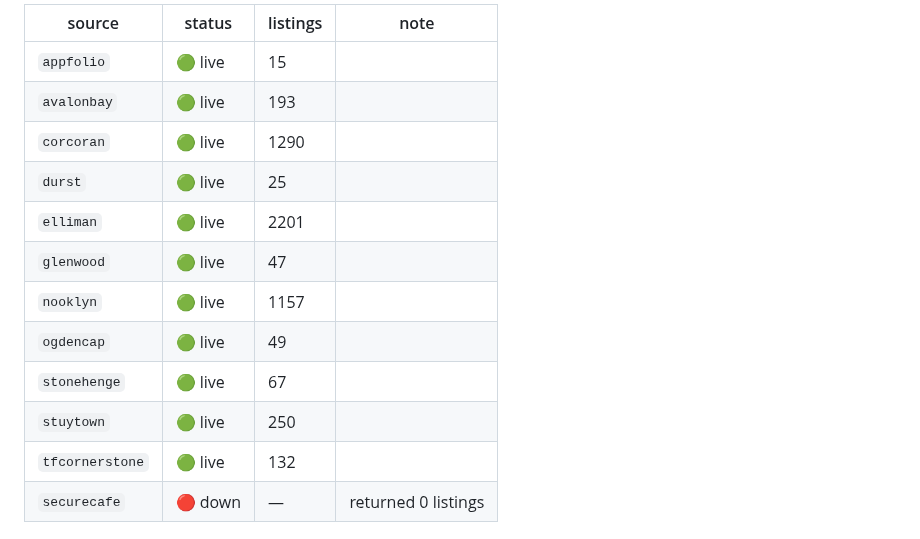
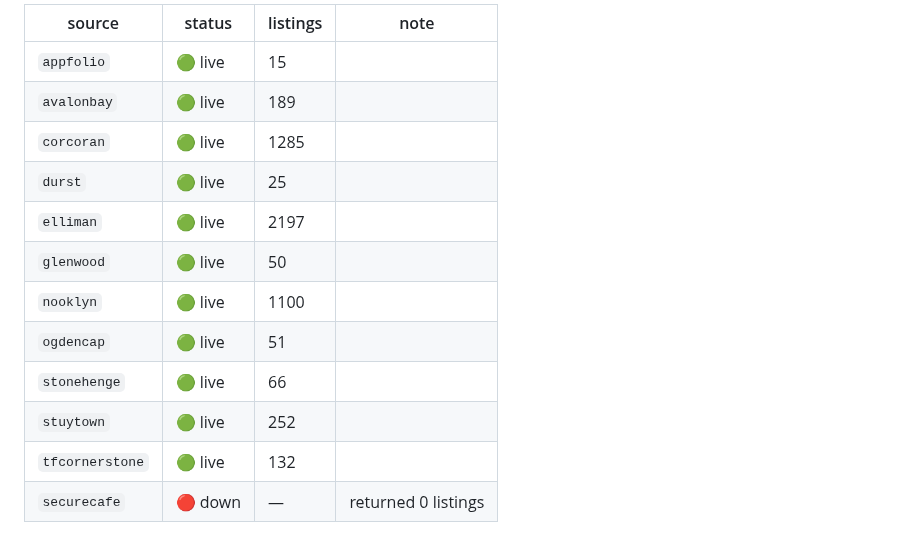
Before and after one commit to pauljump/pricefixed, a Markdown page: README.md, the part around one of its changes. GitHub-like rendering.

Commit message:
chore: refresh feed status [skip ci]

```diff
--- a/README.md
+++ b/README.md
@@ -155,15 +155,15 @@ shows up as broken, not as silence.
 | source | status | listings | note |
 |---|---|---|---|
 | `appfolio` | 🟢 live | 15 |  |
-| `avalonbay` | 🟢 live | 193 |  |
-| `corcoran` | 🟢 live | 1290 |  |
+| `avalonbay` | 🟢 live | 189 |  |
+| `corcoran` | 🟢 live | 1285 |  |
 | `durst` | 🟢 live | 25 |  |
-| `elliman` | 🟢 live | 2201 |  |
-| `glenwood` | 🟢 live | 47 |  |
-| `nooklyn` | 🟢 live | 1157 |  |
-| `ogdencap` | 🟢 live | 49 |  |
-| `stonehenge` | 🟢 live | 67 |  |
-| `stuytown` | 🟢 live | 250 |  |
+| `elliman` | 🟢 live | 2197 |  |
+| `glenwood` | 🟢 live | 50 |  |
+| `nooklyn` | 🟢 live | 1100 |  |
+| `ogdencap` | 🟢 live | 51 |  |
+| `stonehenge` | 🟢 live | 66 |  |
+| `stuytown` | 🟢 live | 252 |  |
 | `tfcornerstone` | 🟢 live | 132 |  |
 | `securecafe` | 🔴 down | — | returned 0 listings |
 <!-- FEED-STATUS:END -->
```
Also changed, not shown: other parts of README.md (+1 -1 lines).
